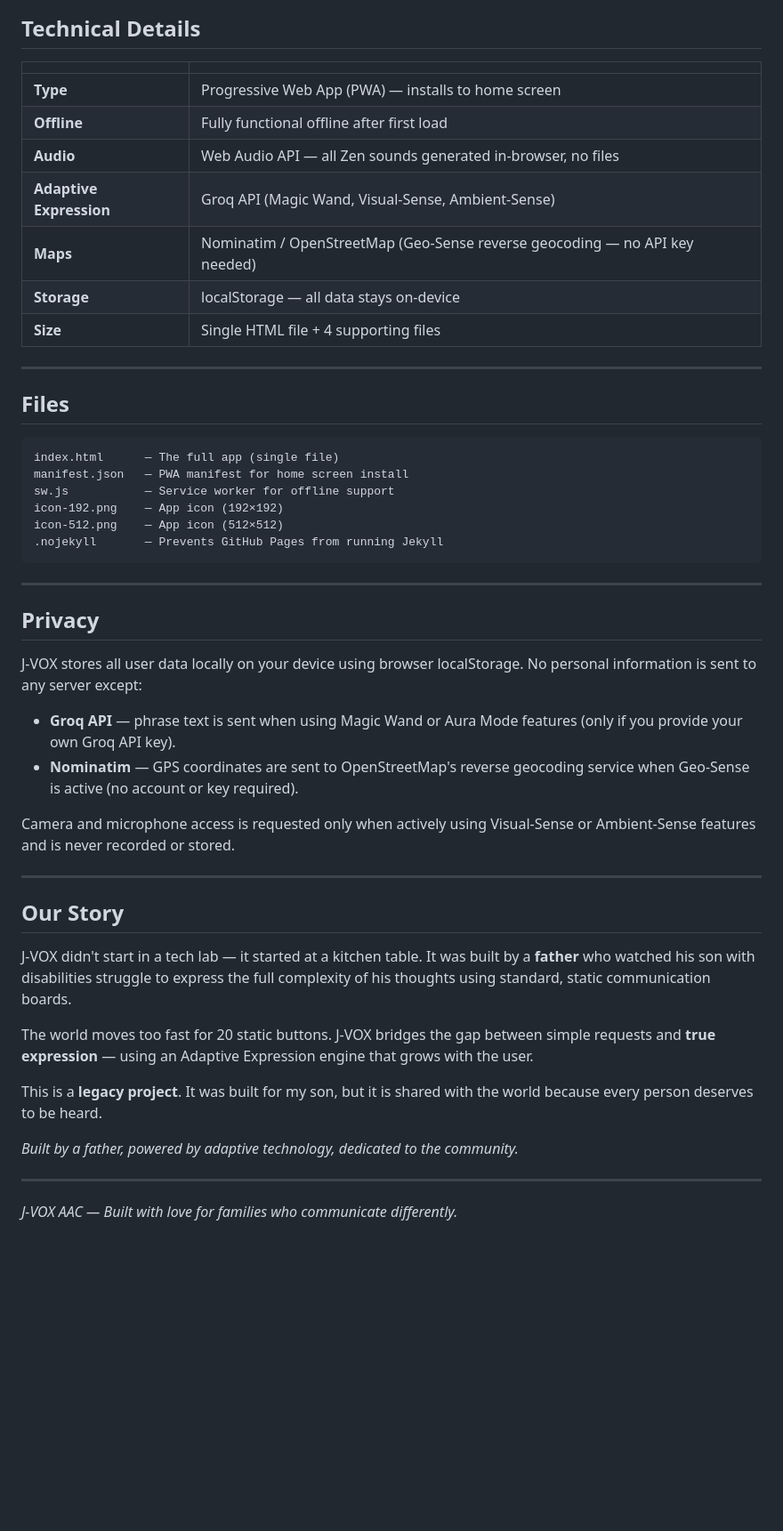
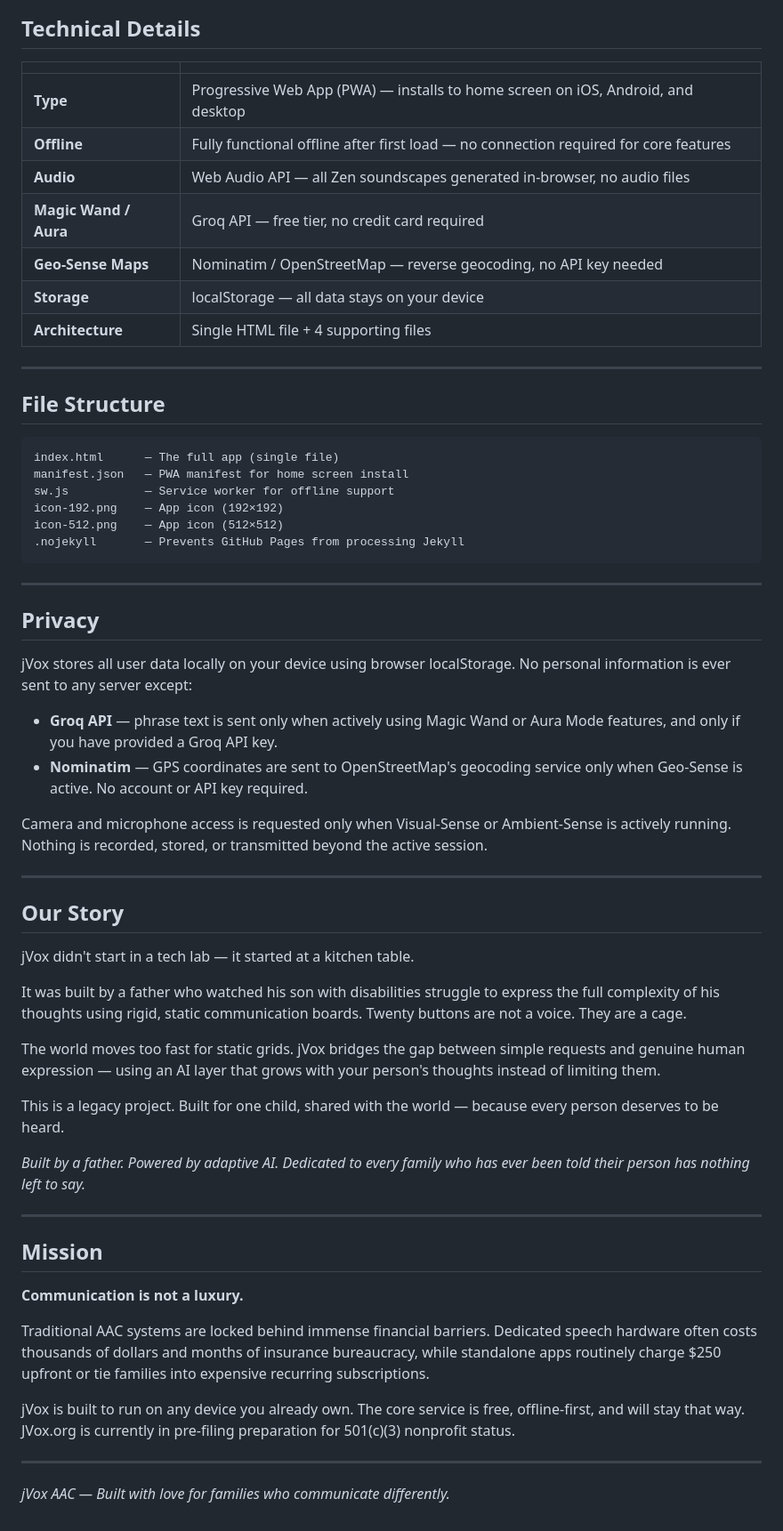
Before and after one commit to johnlaz/jvox-landing, a Markdown page: app/README.md, the part around one of its changes. Shown at 89% size. Drawn GitHub-style; blank space fills up the shorter version.

````diff
--- a/app/README.md
+++ b/app/README.md
@@ -65,17 +98,17 @@ Fully personalized identity cards — name, age, location, family, emergency con
 
 | | |
 |---|---|
-| **Type** | Progressive Web App (PWA) — installs to home screen |
-| **Offline** | Fully functional offline after first load |
-| **Audio** | Web Audio API — all Zen sounds generated in-browser, no files |
-| **Adaptive Expression** | Groq API (Magic Wand, Visual-Sense, Ambient-Sense) |
-| **Maps** | Nominatim / OpenStreetMap (Geo-Sense reverse geocoding — no API key needed) |
-| **Storage** | localStorage — all data stays on-device |
-| **Size** | Single HTML file + 4 supporting files |
+| **Type** | Progressive Web App (PWA) — installs to home screen on iOS, Android, and desktop |
+| **Offline** | Fully functional offline after first load — no connection required for core features |
+| **Audio** | Web Audio API — all Zen soundscapes generated in-browser, no audio files |
+| **Magic Wand / Aura** | Groq API — free tier, no credit card required |
+| **Geo-Sense Maps** | Nominatim / OpenStreetMap — reverse geocoding, no API key needed |
+| **Storage** | localStorage — all data stays on your device |
+| **Architecture** | Single HTML file + 4 supporting files |
 
 ---
 
-## Files
+## File Structure
 
 ```
 index.html      — The full app (single file)
@@ -83,32 +116,44 @@ manifest.json   — PWA manifest for home screen install
 sw.js           — Service worker for offline support
 icon-192.png    — App icon (192×192)
 icon-512.png    — App icon (512×512)
-.nojekyll       — Prevents GitHub Pages from running Jekyll
+.nojekyll       — Prevents GitHub Pages from processing Jekyll
 ```
 
 ---
 
 ## Privacy
 
-J-VOX stores all user data locally on your device using browser localStorage. No personal information is sent to any server except:
+jVox stores all user data locally on your device using browser localStorage. No personal information is ever sent to any server except:
 
-- **Groq API** — phrase text is sent when using Magic Wand or Aura Mode features (only if you provide your own Groq API key).
-- **Nominatim** — GPS coordinates are sent to OpenStreetMap's reverse geocoding service when Geo-Sense is active (no account or key required).
+- **Groq API** — phrase text is sent only when actively using Magic Wand or Aura Mode features, and only if you have provided a Groq API key.
+- **Nominatim** — GPS coordinates are sent to OpenStreetMap's geocoding service only when Geo-Sense is active. No account or API key required.
 
-Camera and microphone access is requested only when actively using Visual-Sense or Ambient-Sense features and is never recorded or stored.
+Camera and microphone access is requested only when Visual-Sense or Ambient-Sense is actively running. Nothing is recorded, stored, or transmitted beyond the active session.
 
 ---
 
 ## Our Story
 
-J-VOX didn't start in a tech lab — it started at a kitchen table. It was built by a **father** who watched his son with disabilities struggle to express the full complexity of his thoughts using standard, static communication boards.
+jVox didn't start in a tech lab — it started at a kitchen table.
 
-The world moves too fast for 20 static buttons. J-VOX bridges the gap between simple requests and **true expression** — using an Adaptive Expression engine that grows with the user.
+It was built by a father who watched his son with disabilities struggle to express the full complexity of his thoughts using rigid, static communication boards. Twenty buttons are not a voice. They are a cage.
 
-This is a **legacy project**. It was built for my son, but it is shared with the world because every person deserves to be heard.
+The world moves too fast for static grids. jVox bridges the gap between simple requests and genuine human expression — using an AI layer that grows with your person's thoughts instead of limiting them.
 
-*Built by a father, powered by adaptive technology, dedicated to the community.*
+This is a legacy project. Built for one child, shared with the world — because every person deserves to be heard.
+
+*Built by a father. Powered by adaptive AI. Dedicated to every family who has ever been told their person has nothing left to say.*
 
 ---
 
-*J-VOX AAC — Built with love for families who communicate differently.*
+## Mission
+
+**Communication is not a luxury.**
+
+Traditional AAC systems are locked behind immense financial barriers. Dedicated speech hardware often costs thousands of dollars and months of insurance bureaucracy, while standalone apps routinely charge $250 upfront or tie families into expensive recurring subscriptions.
+
+jVox is built to run on any device you already own. The core service is free, offline-first, and will stay that way. JVox.org is currently in pre-filing preparation for 501(c)(3) nonprofit status.
+
+---
+
+*jVox AAC — Built with love for families who communicate differently.*
````
Also changed, not shown: other parts of app/README.md (+67 -34 lines).
